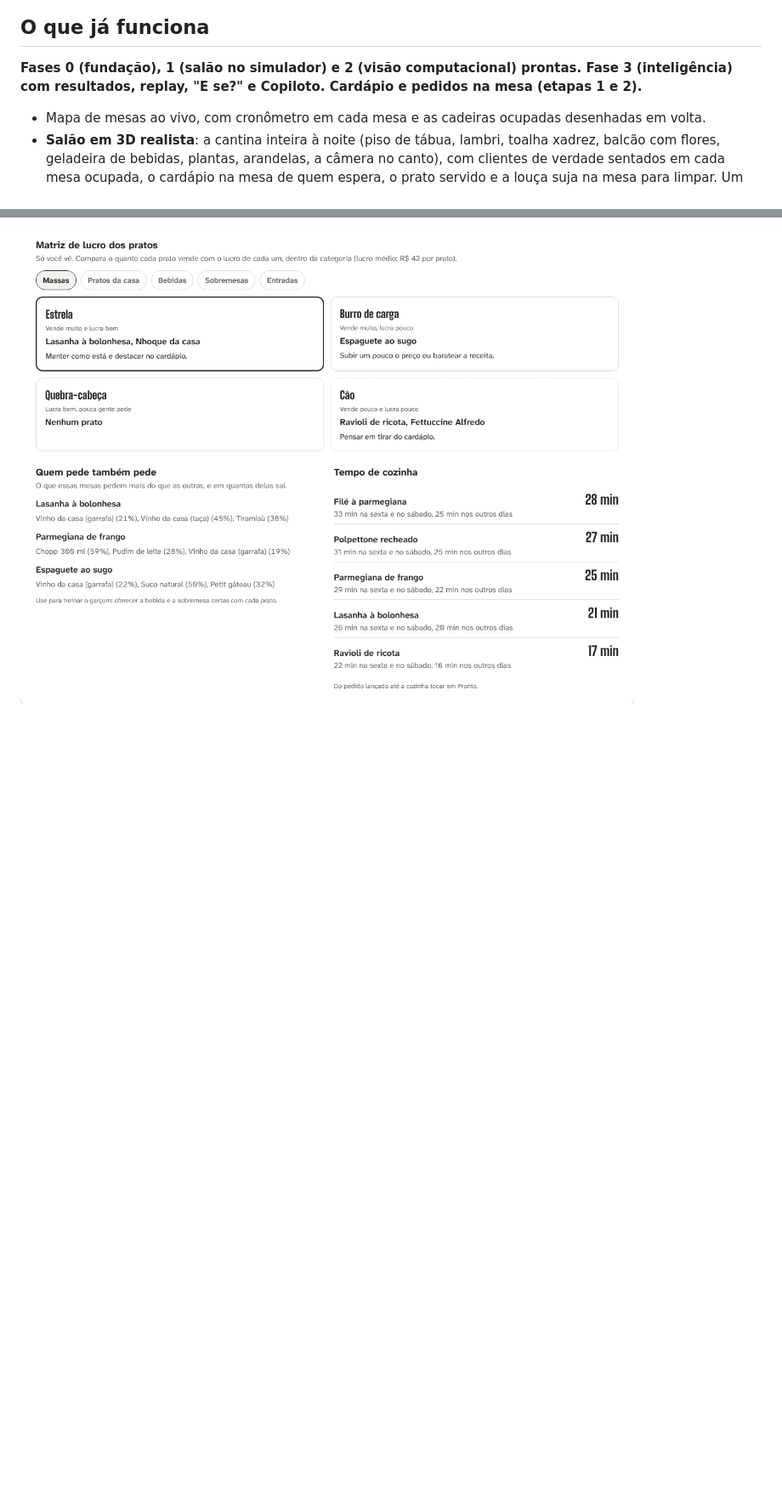
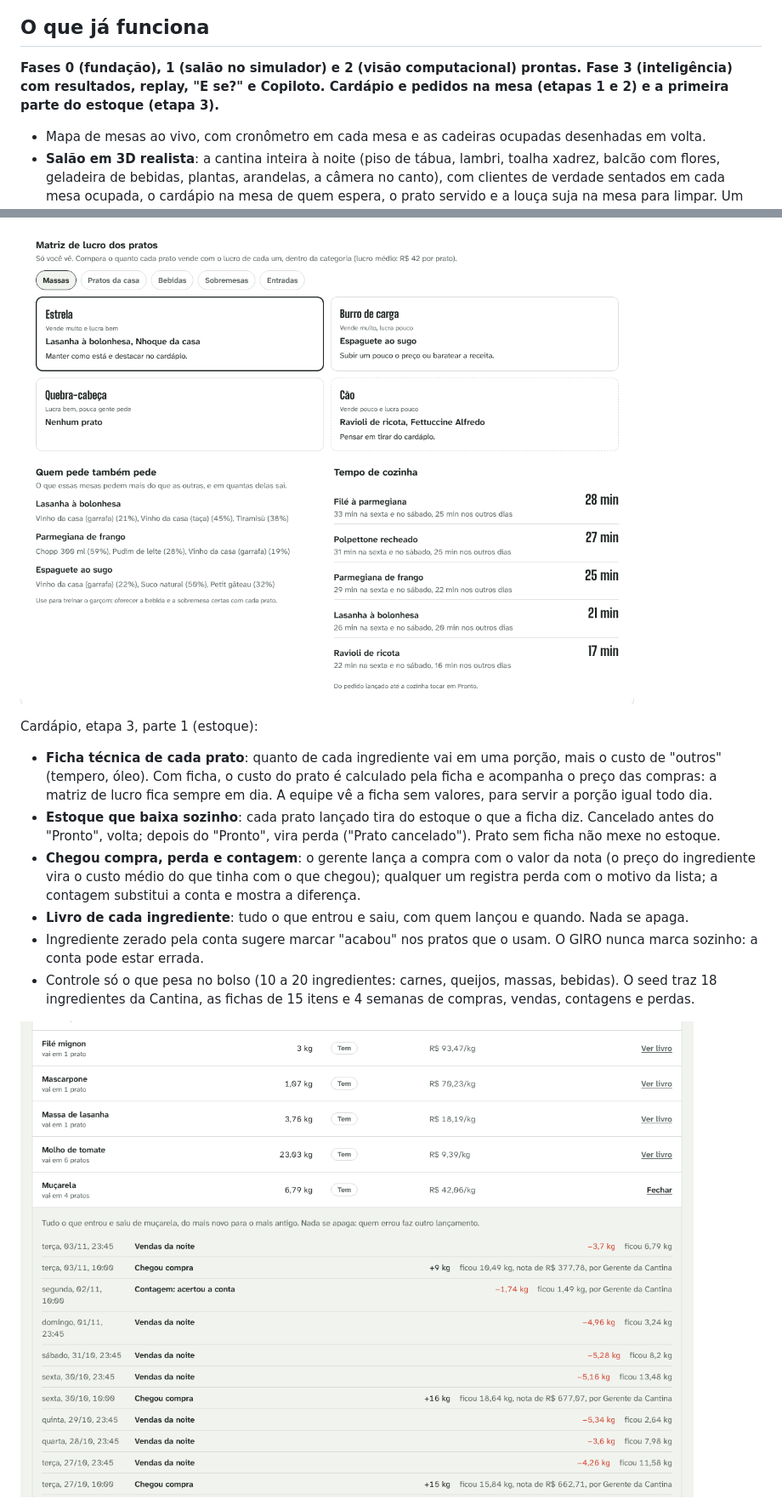
Before and after one commit to Matheusbritooo/Giro-empresa, a Markdown page: README.md, 2 parts joined by grey strips. Shown at 85% size. Rendered like a GitHub page; pictures changed too: docs/telas/estoque.png (added); blank space fills up the shorter version.

```diff
--- a/README.md
+++ b/README.md
@@ -16,7 +16,7 @@ Projeto do TCM *O Segredo do Meu Negócio* (Técnico em Administração), da equ
 
 ## O que já funciona
 
-**Fases 0 (fundação), 1 (salão no simulador) e 2 (visão computacional) prontas. Fase 3 (inteligência) com resultados, replay, "E se?" e Copiloto. Cardápio e pedidos na mesa (etapas 1 e 2).**
+**Fases 0 (fundação), 1 (salão no simulador) e 2 (visão computacional) prontas. Fase 3 (inteligência) com resultados, replay, "E se?" e Copiloto. Cardápio e pedidos na mesa (etapas 1 e 2) e a primeira parte do estoque (etapa 3).**
 
 - Mapa de mesas ao vivo, com cronômetro em cada mesa e as cadeiras ocupadas desenhadas em volta.
 - **Salão em 3D realista**: a cantina inteira à noite (piso de tábua, lambri, toalha xadrez, balcão com flores, geladeira de bebidas, plantas, arandelas, a câmera no canto), com clientes de verdade sentados em cada mesa ocupada, o cardápio na mesa de quem espera, o prato servido e a louça suja na mesa para limpar. Um garçom anda pelos corredores até a mesa de quem tocou "Vou atender", anota o pedido e volta ao balcão. Nos alertas, **Ver no salão** leva a câmera do 3D até a mesa. Gira com o dedo ou o mouse, e tocar na placa da mesa abre o mesmo detalhe com "Liberar mesa". O botão **Ver como a câmera** mostra o campo de visão e o contorno que a visão desenha em volta de cada pessoa. As pessoas são ilustrativas (o selo logo abaixo do 3D diz isso): a câmera só conta, não filma ninguém. O acabamento se ajusta ao aparelho (alto, médio ou baixo; dá para forçar com `?qualidade=alto` na URL). No computador abre em 3D; no celular, na planta (dá para trocar, e o aparelho lembra).
@@ -71,6 +71,17 @@ Cardápio, etapa 2 (gestão):
 
 ![Matriz de lucro, quem pede também pede e tempo de cozinha](docs/telas/matriz-de-lucro.png)
 
+Cardápio, etapa 3, parte 1 (estoque):
+
+- **Ficha técnica de cada prato**: quanto de cada ingrediente vai em uma porção, mais o custo de "outros" (tempero, óleo). Com ficha, o custo do prato é calculado pela ficha e acompanha o preço das compras: a matriz de lucro fica sempre em dia. A equipe vê a ficha sem valores, para servir a porção igual todo dia.
+- **Estoque que baixa sozinho**: cada prato lançado tira do estoque o que a ficha diz. Cancelado antes do "Pronto", volta; depois do "Pronto", vira perda ("Prato cancelado"). Prato sem ficha não mexe no estoque.
+- **Chegou compra, perda e contagem**: o gerente lança a compra com o valor da nota (o preço do ingrediente vira o custo médio do que tinha com o que chegou); qualquer um registra perda com o motivo da lista; a contagem substitui a conta e mostra a diferença.
+- **Livro de cada ingrediente**: tudo o que entrou e saiu, com quem lançou e quando. Nada se apaga.
+- Ingrediente zerado pela conta sugere marcar "acabou" nos pratos que o usam. O GIRO nunca marca sozinho: a conta pode estar errada.
+- Controle só o que pesa no bolso (10 a 20 ingredientes: carnes, queijos, massas, bebidas). O seed traz 18 ingredientes da Cantina, as fichas de 15 itens e 4 semanas de compras, vendas, contagens e perdas.
+
+![Estoque da Cantina com o livro da muçarela aberto](docs/telas/estoque.png)
+
 ![Pedido da mesa no celular do garçom](docs/telas/pedido-celular.png)
 
 ![Tela da cozinha com a fila por mesa](docs/telas/cozinha.png)
```
Also changed, not shown: other parts of README.md (+2 -1 lines), CLAUDE.md (+7 -1 lines), 13 other files.
